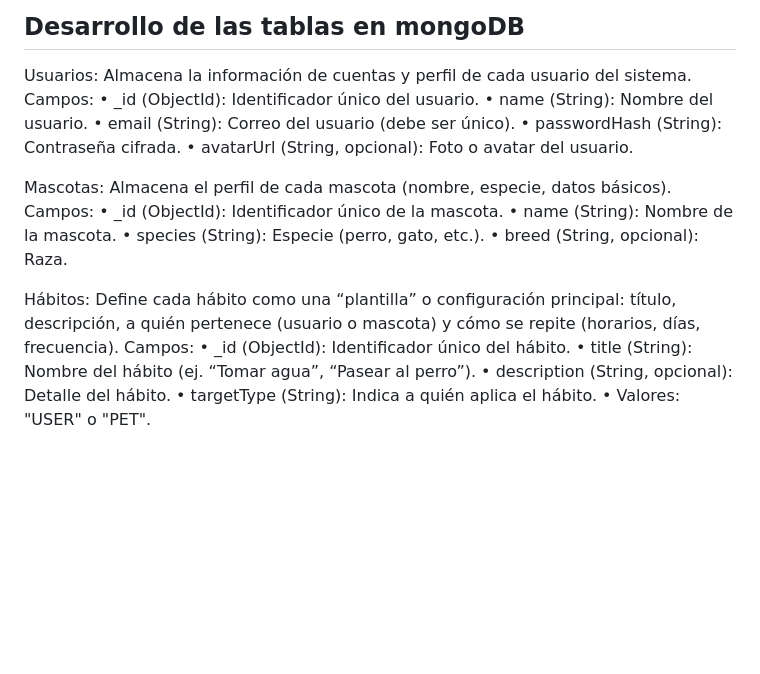
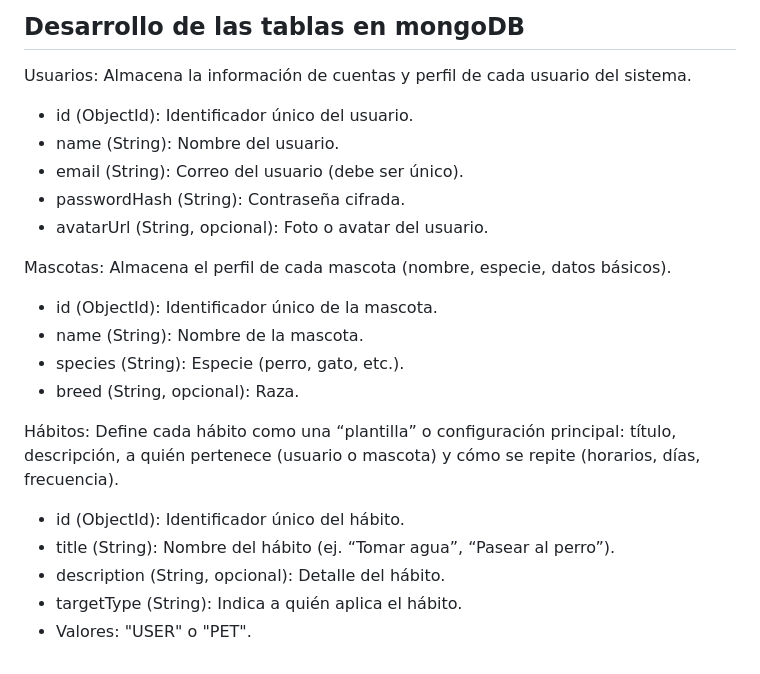
Before and after one commit to Alejandro-Guerra/Metodos-Emergentes---Equipo-4, a Markdown page: README.md, the part around the change. GitHub-like rendering; blank space fills up the shorter version.

```diff
--- a/README.md
+++ b/README.md
@@ -212,24 +212,24 @@ El sistema es multiusuario y permite registrar hábitos, escribir un diario pers
 ## Desarrollo de las tablas en mongoDB
 
 Usuarios: Almacena la información de cuentas y perfil de cada usuario del sistema.
-Campos:
-•	_id (ObjectId): Identificador único del usuario.
-•	name (String): Nombre del usuario.
-•	email (String): Correo del usuario (debe ser único).
-•	passwordHash (String): Contraseña cifrada.
-•	avatarUrl (String, opcional): Foto o avatar del usuario.
+
+-	id (ObjectId): Identificador único del usuario.
+-	name (String): Nombre del usuario.
+-	email (String): Correo del usuario (debe ser único).
+-	passwordHash (String): Contraseña cifrada.
+-	avatarUrl (String, opcional): Foto o avatar del usuario.
 
 Mascotas: Almacena el perfil de cada mascota (nombre, especie, datos básicos).
-Campos:
-•	_id (ObjectId): Identificador único de la mascota.
-•	name (String): Nombre de la mascota.
-•	species (String): Especie (perro, gato, etc.).
-•	breed (String, opcional): Raza.
+
+-	id (ObjectId): Identificador único de la mascota.
+-	name (String): Nombre de la mascota.
+-	species (String): Especie (perro, gato, etc.).
+-	breed (String, opcional): Raza.
 
 Hábitos: Define cada hábito como una “plantilla” o configuración principal: título, descripción, a quién pertenece (usuario o mascota) y cómo se repite (horarios, días, frecuencia).
-Campos:
-•	_id (ObjectId): Identificador único del hábito.
-•	title (String): Nombre del hábito (ej. “Tomar agua”, “Pasear al perro”).
-•	description (String, opcional): Detalle del hábito.
-•	targetType (String): Indica a quién aplica el hábito.
-•	Valores: "USER" o "PET".
+
+- id (ObjectId): Identificador único del hábito.
+-	title (String): Nombre del hábito (ej. “Tomar agua”, “Pasear al perro”).
+-	description (String, opcional): Detalle del hábito.
+-	targetType (String): Indica a quién aplica el hábito.
+-	Valores: "USER" o "PET".
```
